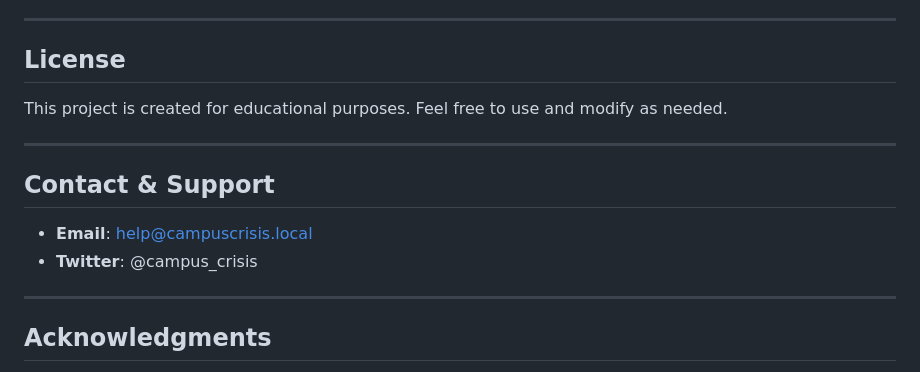
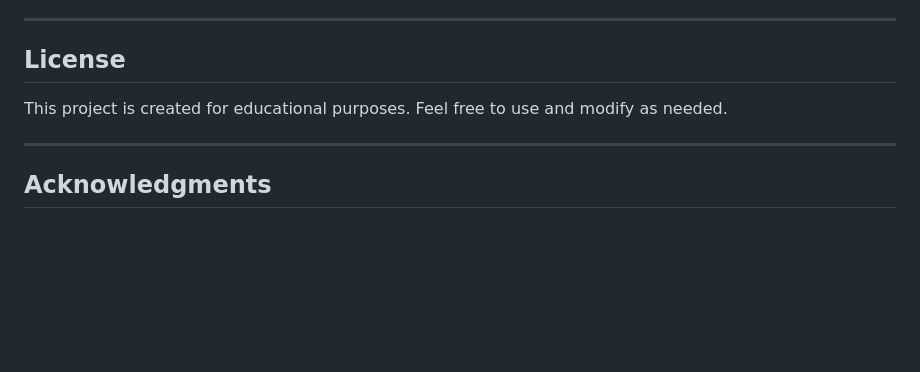
Before and after one commit to Prathiksha-2126/CampusCrisisPlatform, a Markdown page: README.md, the part around the change. GitHub-like rendering; blank space fills up the shorter version.

```diff
--- a/README.md
+++ b/README.md
@@ -311,13 +311,6 @@ This project is created for educational purposes. Feel free to use and modify as
 
 ---
 
-## Contact & Support
-
-- **Email**: help@campuscrisis.local
-- **Twitter**: @campus_crisis
-
----
-
 ## Acknowledgments
 
 - Built with vanilla JavaScript (no frameworks)
```
